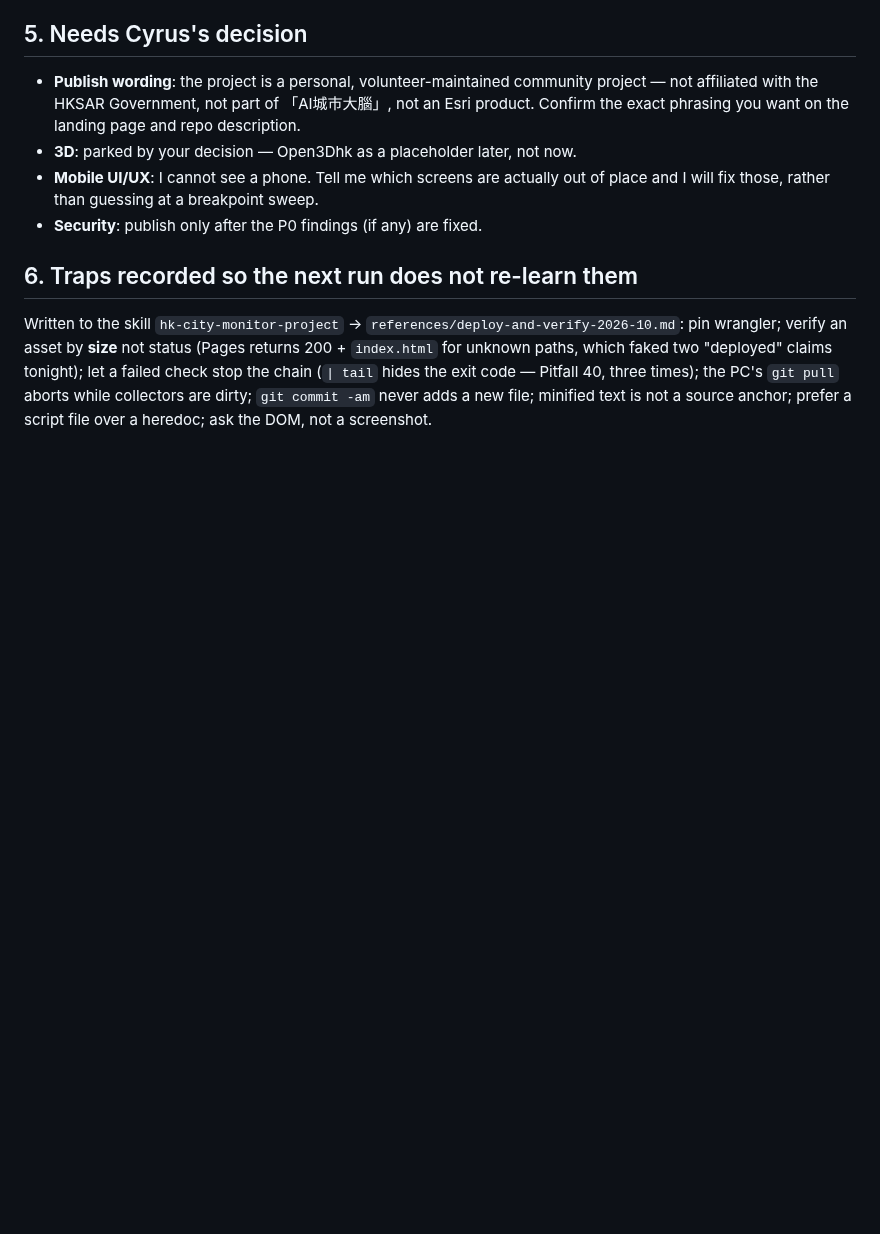
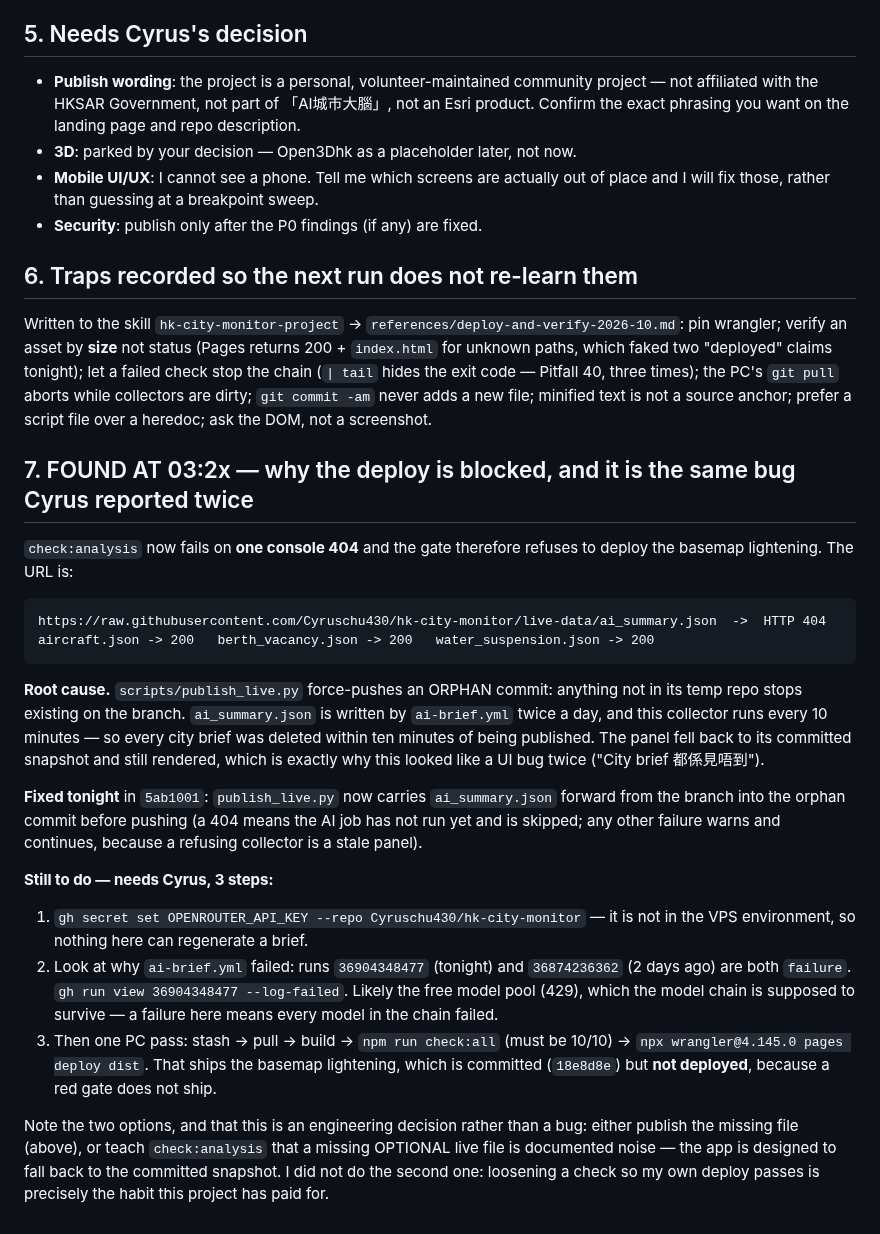
Before and after one commit to Cyruschu430/hk-city-monitor, a Markdown page: FOLLOWUP-2026-10-02.md, the part around the change. Rendered like a GitHub page; blank space fills up the shorter version.

Commit message:
docs: the live-brief 404, its root cause, and the three steps to unblock the deploy
Found by reading the failure instead of the summary: the gate refused to deploy and the reason was a
404 on live-data/ai_summary.json - the orphan force-push in publish_live.py deleting the city brief
every ten minutes, which is the bug behind a complaint the owner made twice. Fixed here; the file itself
still needs a publish, which needs the OpenRouter secret, which is his to set.

````diff
--- a/FOLLOWUP-2026-10-02.md
+++ b/FOLLOWUP-2026-10-02.md
@@ -73,3 +73,39 @@ paths, which faked two "deployed" claims tonight); let a failed check stop the c
 hides the exit code — Pitfall 40, three times); the PC's `git pull` aborts while collectors are
 dirty; `git commit -am` never adds a new file; minified text is not a source anchor; prefer a
 script file over a heredoc; ask the DOM, not a screenshot.
+
+## 7. FOUND AT 03:2x — why the deploy is blocked, and it is the same bug Cyrus reported twice
+
+`check:analysis` now fails on **one console 404** and the gate therefore refuses to deploy the
+basemap lightening. The URL is:
+
+```
+https://raw.githubusercontent.com/Cyruschu430/hk-city-monitor/live-data/ai_summary.json  ->  HTTP 404
+aircraft.json -> 200   berth_vacancy.json -> 200   water_suspension.json -> 200
+```
+
+**Root cause.** `scripts/publish_live.py` force-pushes an ORPHAN commit: anything not in its temp
+repo stops existing on the branch. `ai_summary.json` is written by `ai-brief.yml` twice a day, and
+this collector runs every 10 minutes — so every city brief was deleted within ten minutes of being
+published. The panel fell back to its committed snapshot and still rendered, which is exactly why
+this looked like a UI bug twice ("City brief 都係見唔到").
+
+**Fixed tonight** in `5ab1001`: `publish_live.py` now carries `ai_summary.json` forward from the
+branch into the orphan commit before pushing (a 404 means the AI job has not run yet and is skipped;
+any other failure warns and continues, because a refusing collector is a stale panel).
+
+**Still to do — needs Cyrus, 3 steps:**
+
+1. `gh secret set OPENROUTER_API_KEY --repo Cyruschu430/hk-city-monitor` — it is not in the VPS
+   environment, so nothing here can regenerate a brief.
+2. Look at why `ai-brief.yml` failed: runs `36904348477` (tonight) and `36874236362` (2 days ago) are
+   both `failure`. `gh run view 36904348477 --log-failed`. Likely the free model pool (429), which the
+   model chain is supposed to survive — a failure here means every model in the chain failed.
+3. Then one PC pass: stash → pull → build → `npm run check:all` (must be 10/10) →
+   `npx wrangler@4.145.0 pages deploy dist`. That ships the basemap lightening, which is committed
+   (`18e8d8e`) but **not deployed**, because a red gate does not ship.
+
+Note the two options, and that this is an engineering decision rather than a bug: either publish the
+missing file (above), or teach `check:analysis` that a missing OPTIONAL live file is documented noise
+— the app is designed to fall back to the committed snapshot. I did not do the second one: loosening
+a check so my own deploy passes is precisely the habit this project has paid for.
````
